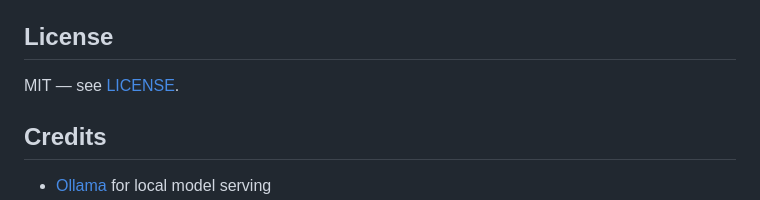
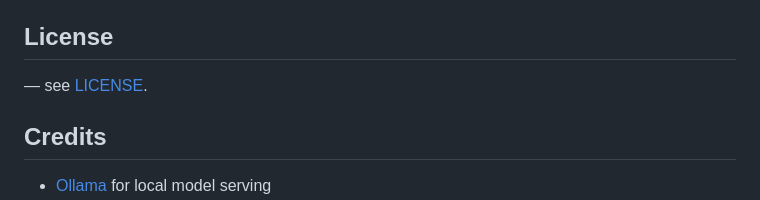
Before and after one commit to STEL-LIUM/Jarvis-General-, a Markdown page: README.md, the part around the change. Rendered like a GitHub page.

```diff
--- a/README.md
+++ b/README.md
@@ -94,7 +94,7 @@ Python 3.11+ and [Inno Setup 6](https://jrsoftware.org/isinfo.php) installed.
 
 ## License
 
-MIT — see [LICENSE](LICENSE).
+ — see [LICENSE](LICENSE).
 
 ## Credits
 
```
